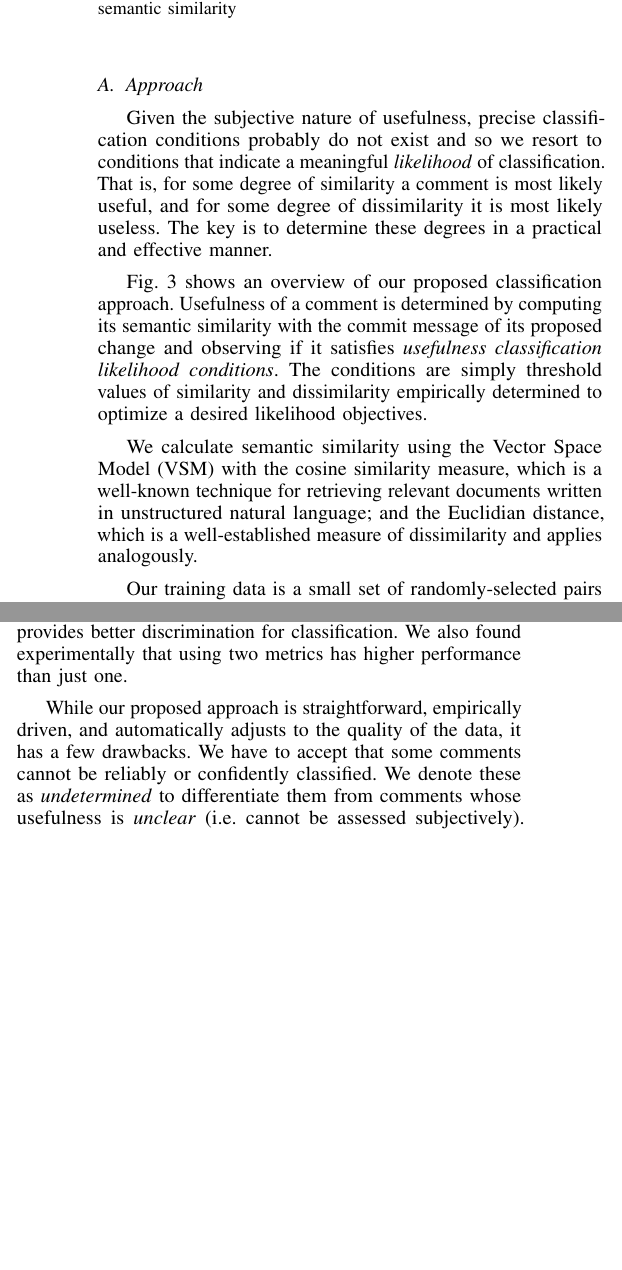
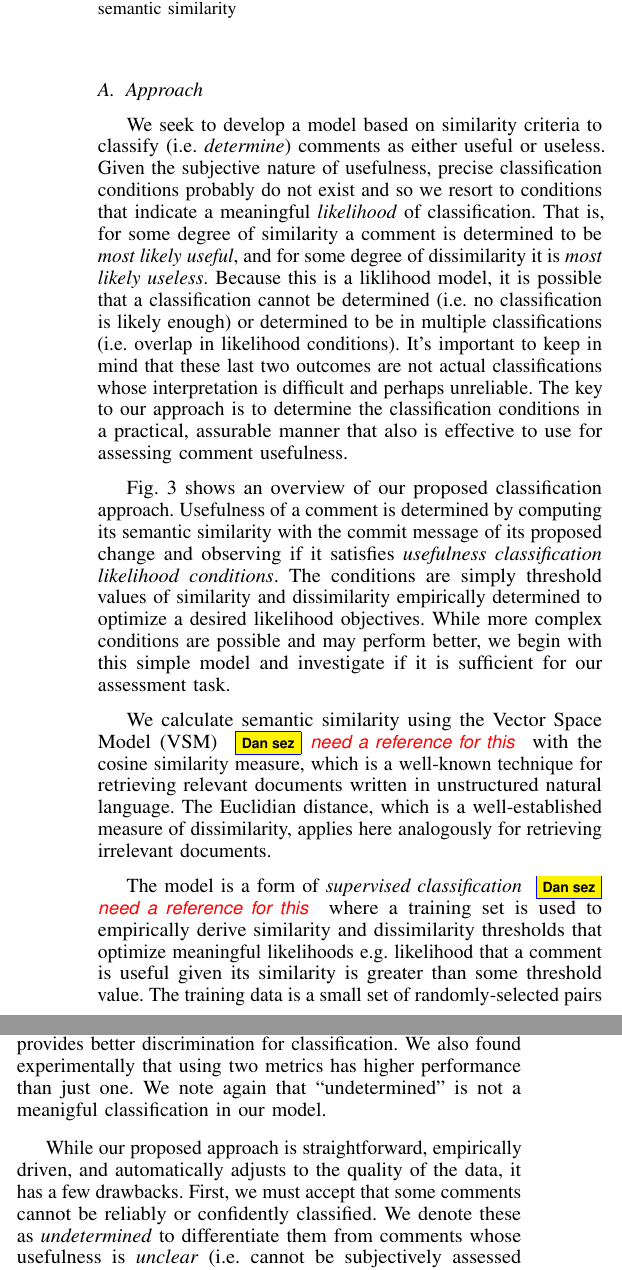
Before and after one commit to sdlab-naist/thaipang-intern-paper, a LaTeX paper (paper.tex, which reads sections/approach.tex): two parts of the columns of page 3 of 7, joined at a grey line, cut so that both start at the same text, the shorter picture padded with empty space. Compiled offline with pdfLaTeX; a LaTeX package or settings file that is missing is left out.

Commit message:
Approach section edited. Some references are needed.

```diff
--- a/sections/approach.tex
+++ b/sections/approach.tex
@@ -14,12 +14,13 @@ Conversely, the more dissimilar\footnote{This can be arbitrarily large, thus not
 
 \subsection{Approach}
+We seek to develop a model based on similarity criteria to classify (i.e. \emph{determine}) comments as either useful or useless.
 Given the subjective nature of usefulness, precise classification conditions probably do not exist and so we resort to conditions that indicate a meaningful \emph{likelihood} of classification.
-That is, for some degree of similarity a comment is most likely useful, and for some degree of dissimilarity it is most likely useless.
-The key is to determine these degrees in a practical and effective manner.
+That is, for some degree of similarity a comment is determined to be \emph{most likely useful}, and for some degree of dissimilarity it is \emph{most likely useless}. Because this is a liklihood model, it is possible that a classification cannot be determined (i.e. no classification is likely enough) or determined to be in multiple classifications (i.e. overlap in likelihood conditions). It's important to keep in mind that these last two outcomes are not actual classifications whose interpretation is difficult and perhaps unreliable.
+The key to our approach is to determine the classification conditions in a practical, assurable manner that also is effective to use for assessing comment usefulness.
 
 Fig. \ref{fig:overview} shows an overview of our proposed classification approach.
 Usefulness of a comment is determined by computing its semantic similarity with the commit message of its proposed change and observing if it satisfies \emph{usefulness classification likelihood conditions}.
-The conditions are simply threshold values of similarity and dissimilarity empirically determined to optimize a desired likelihood objectives.
+The conditions are simply threshold values of similarity and dissimilarity empirically determined to optimize a desired likelihood objectives. While more complex conditions are possible and may perform better, we begin with this simple model and investigate if it is sufficient for our assessment task.
 
 
 \begin{figure}[!t]
@@ -31,11 +32,16 @@ The conditions are simply threshold values of similarity and dissimilarity empir
 
 % again, I can't see Fig. \ref{fig:overview}(a)
 % Thai sez: Cosine distance IS NOT cosine similarity. Cosine distance is defined as 1 - cosine similarity, and is not a proper distance metric, lacking triangle equality and stuff [Wikipedia].
-We calculate semantic similarity using the Vector Space Model (VSM) with the cosine similarity measure, which is a well-known technique for retrieving relevant documents written in unstructured natural language; and the Euclidian distance, which is a well-established measure of dissimilarity and applies analogously.
+We calculate semantic similarity using the Vector Space Model (VSM)
+\dan{need a reference for this}
+with the cosine similarity measure, which is a well-known technique for retrieving relevant documents written in unstructured natural language. The Euclidian distance, which is a well-established measure of dissimilarity,  applies here analogously for retrieving irrelevant documents.
 %For our case example training dataset, we manually identified 320 randomly-selected pairs of comments and corresponding commit messages in Fig. \ref{fig:overview}(b). \thai{The %overview figure does not have (a) and (b)...}
 %\dan{what was the actual effort (in person-hours) to create the training data?}
 
-Our training data is a small set of randomly-selected pairs of comments and the corresponding commit messages.
+The model is a form of \emph{supervised classification}
+\dan{need a reference for this}
+where a training set is used to empirically derive similarity and dissimilarity thresholds that optimize meaningful likelihoods e.g. likelihood that a comment is useful given its similarity is greater than some threshold value.
+The training data is a small set of randomly-selected pairs of comments and the corresponding commit messages.
 These comments are manually assessed for usefulness.
 %Each comment is assessed by three different people independently.
 %For each \texttt{YES} vote, a single point is given to that comment.
@@ -51,2 +58,4 @@ Different weighting can be used by different F$_\beta$ measures depending on an
 
 
+\subsection{Usefulness Classification Model}
+Using thresholds derived from the training data as discussed above, we can classify the usefulness of comments for the entire review according to the classification model as follows: given a comment $c$ and a corresponding commit message $m$,
@@ -55 +62,4 @@ Using those thresholds, we can classify the usefulness of comments for the rest
 \begin{itemize}
+\item \textbf{Useful}: $\Theta(c,m,S_T,D_T) = \True$ iff $\Sim(m,c) \geq S_T$ and $\Dist(m,c) \leq D_T$.
+\item \textbf{Useless}: $\Omega(c,m,S'_T,D'_T) = \True$ iff $\Sim(m,c) \leq  S'_T$ and $\Dist(m,c) \geq D'_T$.
+\item \textbf{undetermined}: neither (no condition holds) or both (overlap of conditions) of the above conditions are $\True$.
@@ -61,7 +68,7 @@ Using those thresholds, we can classify the usefulness of comments for the rest
 
 The functions $\Sim(m,c)$ and $\Dist(m,c)$ are the similarity and dissimilarity measures relative to the proposed change commit message $m$ for the text of comment $c$ using cosine similarity and euclidian distance, respectively.
 Two metrics are used because they are independently generated and thus provides better discrimination for classification.
-We also found experimentally that using two metrics has higher performance than just one.
+We also found experimentally that using two metrics has higher performance than just one. We note again that ``undetermined" is not a meanigful classification in our model.
 
 % The details of our approach are elaborated in the following subsections.
 
@@ -118,9 +125,9 @@ We also found experimentally that using two metrics has higher performance than
 
 % Our proposed approach is empirically driven and automatically adjusts to the quality the data.
 While our proposed approach is straightforward, empirically driven, and automatically adjusts to the quality of the data, it has a few drawbacks.
-We have to accept that some comments cannot be reliably or confidently classified.
-We denote these as \emph{undetermined} to differentiate them from comments whose usefulness is \emph{unclear} (i.e. cannot be assessed subjectively).
-Secondly, owing to the subjective assessment of usefulness, this representation fundamentally implies supervised classification requiring nontrivial training data to define representative classification sets.
+First, we must accept that some comments cannot be reliably or confidently classified.
+We denote these as \emph{undetermined} to differentiate them from comments whose usefulness is \emph{unclear} (i.e. cannot be subjectively assessed as useful or useless).
+Secondly, owing to the subjective assessment of usefulness and our need to represent this, not just any classification, this fundamentally implies performing supervised classification requiring nontrivial training data to define representative classification sets.
 
 
 % empirically driven and automatically adapts to the quality the data
```
Also changed, not shown: sections/approach.tex (24 more changed lines).
